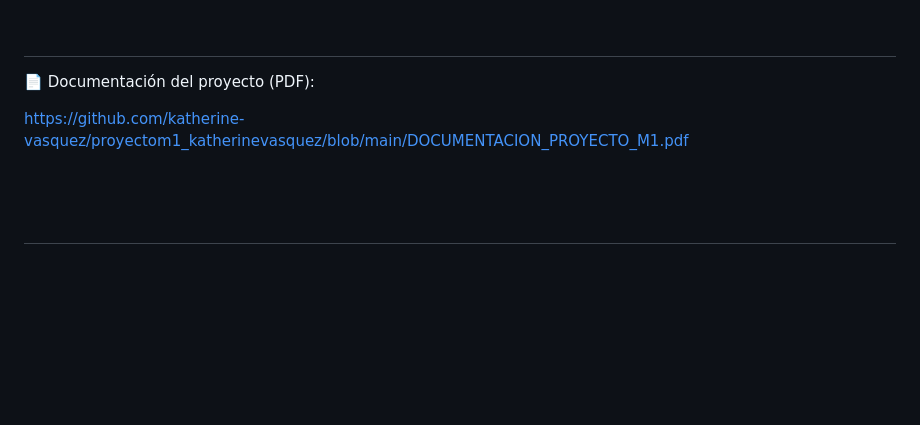
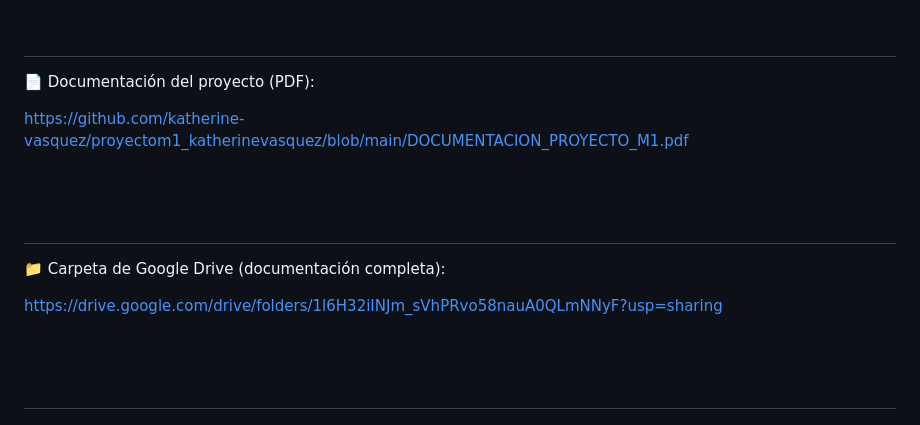
Before and after one commit to katherine-vasquez/proyectom1_katherinevasquez, a Markdown page: README.md, the part around the change. GitHub-like rendering; blank space fills up the shorter version.

Commit message:
docs: agregar link de carpeta de Google Drive en el README del proyecto
Added Google Drive link for complete documentation.

```diff
--- a/README.md
+++ b/README.md
@@ -222,6 +222,13 @@ https://github.com/katherine-vasquez/proyectom1_katherinevasquez/blob/main/DOCUM
 <br><br>
 ---
 
+📁 Carpeta de Google Drive (documentación completa):
+
+https://drive.google.com/drive/folders/1l6H32iINJm_sVhPRvo58nauA0QLmNNyF?usp=sharing
+
+<br><br>
+---
+
 👩‍💻 Autora
 
 Katherine Vasquez
```
